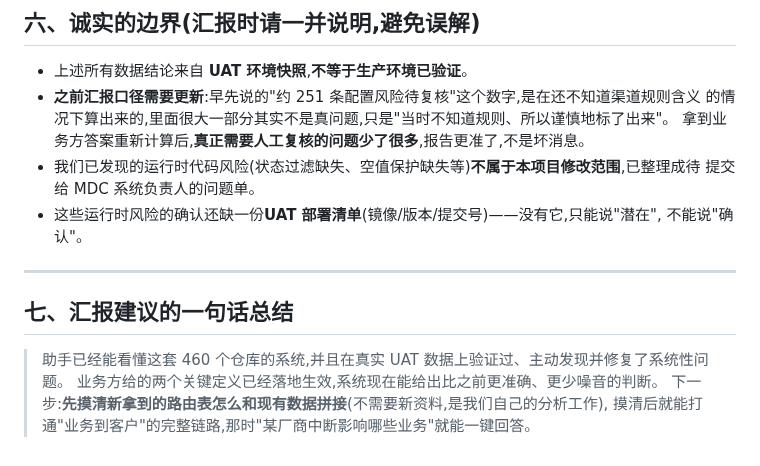
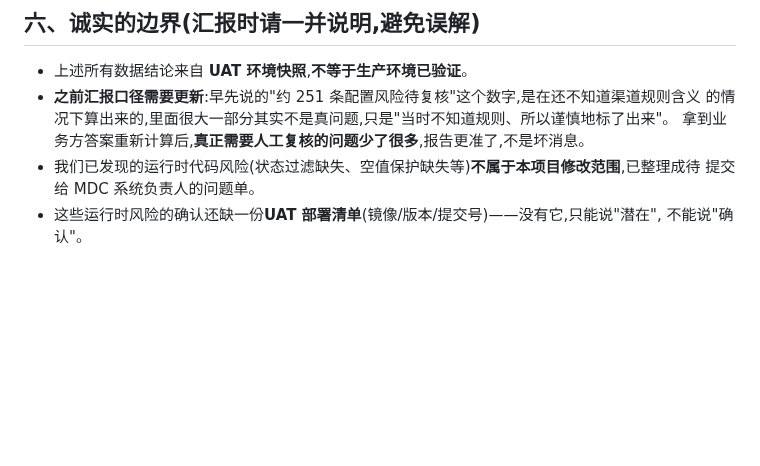
Before and after one commit to ScrapperEthan/sdlc-ai-recon, a Markdown page: docs/DEMO-SCOPE-AND-PLAN-zh.md, the part around the change. Rendered like a GitHub page; blank space fills up the shorter version.

Commit message:
Trim boss-facing demo scope doc
Co-Authored-By: Claude Sonnet 5 <noreply@anthropic.com>

```diff
--- a/docs/DEMO-SCOPE-AND-PLAN-zh.md
+++ b/docs/DEMO-SCOPE-AND-PLAN-zh.md
@@ -134,12 +134,3 @@ Demo 上线时能不能"判定对错"而不只是"标出矛盾",取决于 3 个
   提交给 MDC 系统负责人的问题单。
 - 这些运行时风险的确认还缺一份**UAT 部署清单**(镜像/版本/提交号)——没有它,只能说"潜在",
   不能说"确认"。
-
----
-
-## 七、汇报建议的一句话总结
-
-> 助手已经能看懂这套 460 个仓库的系统,并且在真实 UAT 数据上验证过、主动发现并修复了系统性问题。
-> 业务方给的两个关键定义已经落地生效,系统现在能给出比之前更准确、更少噪音的判断。
-> 下一步:**先摸清新拿到的路由表怎么和现有数据拼接**(不需要新资料,是我们自己的分析工作),
-> 摸清后就能打通"业务到客户"的完整链路,那时"某厂商中断影响哪些业务"就能一键回答。
```
